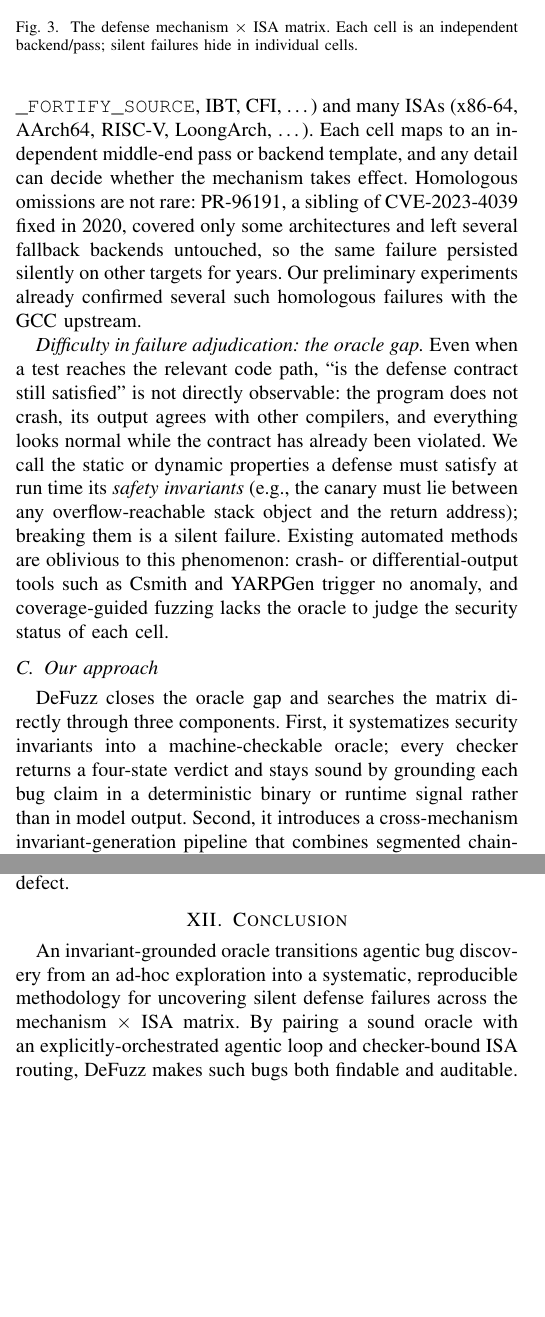
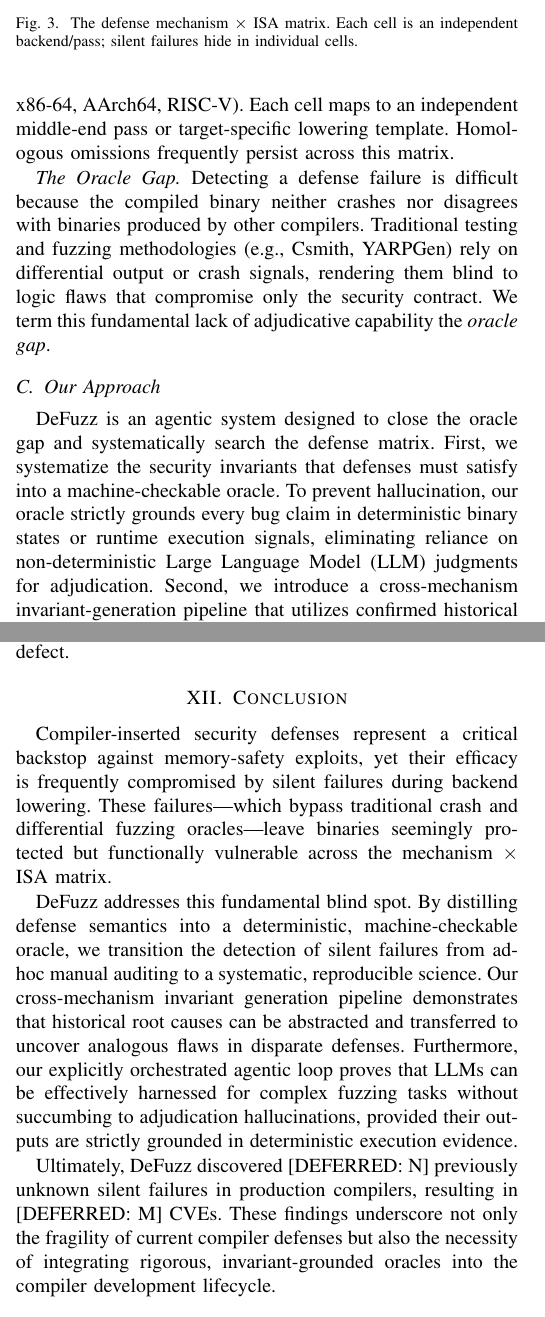
Before and after one commit to zjy-dev/de-fuzz, a LaTeX paper (docs/paper/main.tex): two parts of the columns of pages 2 and 9 of 9 before the commit and two parts of the columns of pages 2 and 9 of 10 after it, joined at a grey line, cut so that both start at the same text, the shorter picture padded with empty space. Compiled offline with pdfLaTeX.

Commit message:
docs(paper): rewrite Introduction and Conclusion for IEEE S&P standards
- Section 1: Added a strong hook about the growing memory-safety vulnerability landscape, detailed the 'double-silent' nature of these bugs, and updated the Contributions to include explicit [DEFERRED: N] placeholders for quantitative metrics (0-days, CVEs, generated invariants).
- Section 12: Rewrote the Conclusion to provide a strong summary of the oracle gap, the deterministic orchestration solution, and placeholder metrics for the final impact.

Co-authored-by: TRAE CLI <traecli@bytedance.com>

```diff
--- a/docs/paper/main.tex
+++ b/docs/paper/main.tex
@@ -146 +126,0 @@ CVE-2023-4039 is a representative case. The \texttt{-fstack-protector} mechanism
-defeated on AArch64 for a long time: when a function uses a variable-length
@@ -150 +126,0 @@ the return address before the canary is ever checked. The bug had existed since
-early GCC versions and was only analyzed and fixed by outside researchers in
@@ -167,30 +137,10 @@ the compiler must uphold a security contract across a two-dimensional space of
-many defense mechanisms (canary, \texttt{\_FORTIFY\_SOURCE}, IBT, CFI, \dots)
-and many ISAs (x86-64, AArch64, RISC-V, LoongArch, \dots). Each cell maps to an
-independent middle-end pass or backend template, and any detail can decide
-whether the mechanism takes effect. Homologous omissions are not rare: PR-96191,
-a sibling of CVE-2023-4039 fixed in 2020, covered only some architectures and
-left several fallback backends untouched, so the same failure persisted
-silently on other targets for years. Our preliminary experiments already
-confirmed several such homologous failures with the GCC upstream.
+\emph{Large Search Space.} As shown in Figure~\ref{fig:defense-matrix}, compilers must uphold security contracts across a two-dimensional matrix of defense mechanisms (e.g., Canary, IBT, PAC) $\times$ ISAs (e.g., x86-64, AArch64, RISC-V). Each cell maps to an independent middle-end pass or target-specific lowering template. Homologous omissions frequently persist across this matrix.
 \incfig{defense-matrix}{The defense mechanism $\times$ ISA matrix. Each
 cell is an independent backend/pass; silent failures hide in individual cells.}
 
-\emph{Difficulty in failure adjudication: the oracle gap.} Even when a test reaches
-the relevant code path, ``is the defense contract still satisfied'' is not
-directly observable: the program does not crash, its output agrees with other
-compilers, and everything looks normal while the contract has already been
-violated. We call the static or dynamic properties a defense must satisfy at
-run time its \emph{safety invariants} (e.g., the canary must lie between any
-overflow-reachable stack object and the return address); breaking them is a
-silent failure. Existing automated methods are oblivious to this phenomenon: crash- or
-differential-output tools such as Csmith and YARPGen trigger no anomaly, and
-coverage-guided fuzzing lacks the oracle to judge the security status of each
-cell.
+\emph{The Oracle Gap.} Detecting a defense failure is difficult because the compiled binary neither crashes nor disagrees with binaries produced by other compilers. Traditional testing and fuzzing methodologies (e.g., Csmith, YARPGen) rely on differential output or crash signals, rendering them blind to logic flaws that compromise only the security contract. We term this fundamental lack of adjudicative capability the \emph{oracle gap}.
 
-\subsection{Our approach}
-DeFuzz closes the oracle gap and searches the matrix directly through three components.
-First, it systematizes security invariants into a machine-checkable oracle; every checker returns a four-state verdict and stays sound by grounding each bug claim in a deterministic binary or runtime signal rather than in model output.
-Second, it introduces a cross-mechanism invariant-generation pipeline that combines segmented chain-of-thought (CoT) review for broad extraction with a RAG pass that uses historical bugs as probes to generalize root causes across mechanisms.
-Third, the orchestrator assigns one invariant--checker pair at a time and runs an explicitly orchestrated agent loop. The model proposes seeds and feedback, while deterministic evidence strictly dictates the control flow and adjudicates findings.
+\subsection{Our Approach}
+DeFuzz is an agentic system designed to close the oracle gap and systematically search the defense matrix. First, we systematize the security invariants that defenses must satisfy into a machine-checkable oracle. To prevent hallucination, our oracle strictly grounds every bug claim in deterministic binary states or runtime execution signals, eliminating reliance on non-deterministic Large Language Model (LLM) judgments for adjudication. Second, we introduce a cross-mechanism invariant-generation pipeline that utilizes confirmed historical bugs as probes to retrieve and generalize root causes across diverse mechanisms. Finally, we build an explicitly orchestrated agentic loop. Rather than allowing agents to dictate control flow, our orchestrator enforces a deterministic pipeline (build $\rightarrow$ coverage $\rightarrow$ oracle), invoking agents only at fixed positions to generate seeds and provide semantic minimization feedback via a versioned blackboard.
 
 \subsection{Contributions}
@@ -512,9 +464,11 @@ Recent advancements leverage Large Language Models to deduce system properties.
 The integration of LLMs as autonomous agents in fuzzing pipelines (e.g., AgentFuzz~\cite{liu2025agentfuzz}) introduces powerful directed exploration capabilities. However, free-running agent architectures suffer from severe reproducibility and hallucination issues. When an LLM is granted the autonomy to decide whether a complex output constitutes a ``bug,'' the system inevitably yields false positives driven by model hallucination. DeFuzz structurally diverges from this paradigm through explicit orchestration (\S\ref{sec:loop}). By confining the LLM to generation and feedback roles, and strictly mandating that all bug claims be grounded in the deterministic execution of programmatic checkers, DeFuzz eliminates hallucination from the adjudication phase, ensuring that every reported violation is a reproducible, actionable defect.
 
 \section{Conclusion}\label{sec:concl}
-An invariant-grounded oracle transitions agentic bug discovery from an ad-hoc exploration into a systematic, reproducible methodology for uncovering silent defense failures across the mechanism $\times$ ISA matrix. By pairing a sound oracle with an explicitly-orchestrated
-agentic loop and checker-bound ISA routing, DeFuzz makes such bugs both findable
-and auditable.
+Compiler-inserted security defenses represent a critical backstop against memory-safety exploits, yet their efficacy is frequently compromised by silent failures during backend lowering. These failures---which bypass traditional crash and differential fuzzing oracles---leave binaries seemingly protected but functionally vulnerable across the mechanism $\times$ ISA matrix.
+
+DeFuzz addresses this fundamental blind spot. By distilling defense semantics into a deterministic, machine-checkable oracle, we transition the detection of silent failures from ad-hoc manual auditing to a systematic, reproducible science. Our cross-mechanism invariant generation pipeline demonstrates that historical root causes can be abstracted and transferred to uncover analogous flaws in disparate defenses. Furthermore, our explicitly orchestrated agentic loop proves that LLMs can be effectively harnessed for complex fuzzing tasks without succumbing to adjudication hallucinations, provided their outputs are strictly grounded in deterministic execution evidence.
+
+Ultimately, DeFuzz discovered [DEFERRED: N] previously unknown silent failures in production compilers, resulting in [DEFERRED: M] CVEs. These findings underscore not only the fragility of current compiler defenses but also the necessity of integrating rigorous, invariant-grounded oracles into the compiler development lifecycle.
 
 \bibliographystyle{IEEEtran}
 \bibliography{refs}
```
Also changed, not shown: docs/paper/main.pdf, docs/paper/main.tex (52 more changed lines).
